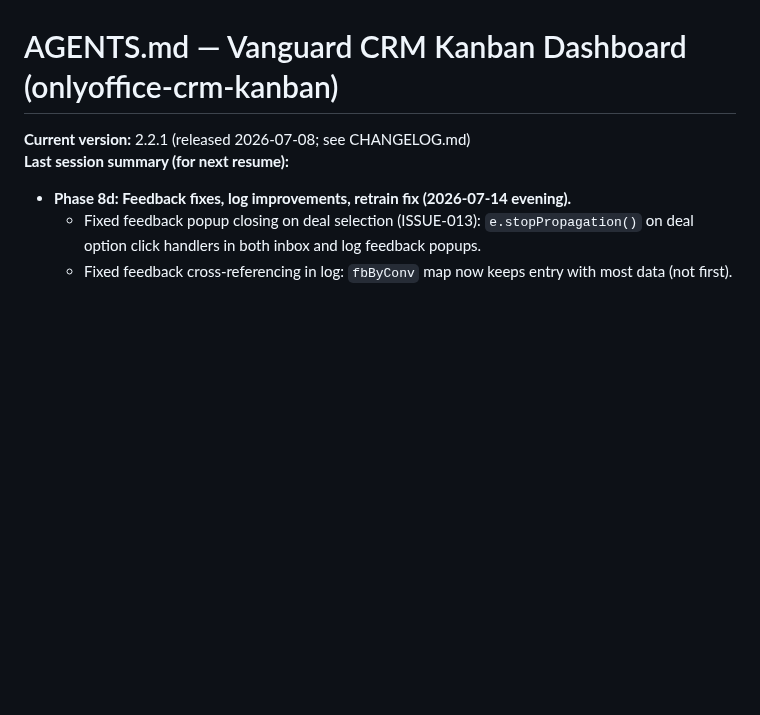
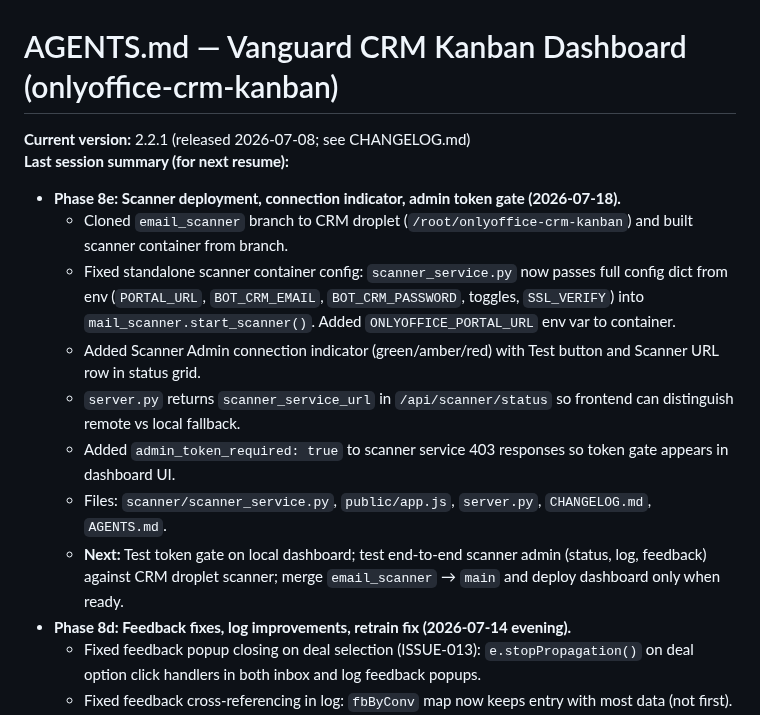
Before and after one commit to kachapman/onlyoffice-crm-kanban, a Markdown page: AGENTS.md, the part around the change. Drawn GitHub-style; blank space fills up the shorter version.

```diff
--- a/AGENTS.md
+++ b/AGENTS.md
@@ -2,6 +2,14 @@
 
 **Current version:** 2.2.1 (released 2026-07-08; see CHANGELOG.md)
 **Last session summary (for next resume):**
+- **Phase 8e: Scanner deployment, connection indicator, admin token gate (2026-07-18).**
+  - Cloned `email_scanner` branch to CRM droplet (`/root/onlyoffice-crm-kanban`) and built scanner container from branch.
+  - Fixed standalone scanner container config: `scanner_service.py` now passes full config dict from env (`PORTAL_URL`, `BOT_CRM_EMAIL`, `BOT_CRM_PASSWORD`, toggles, `SSL_VERIFY`) into `mail_scanner.start_scanner()`. Added `ONLYOFFICE_PORTAL_URL` env var to container.
+  - Added Scanner Admin connection indicator (green/amber/red) with Test button and Scanner URL row in status grid.
+  - `server.py` returns `scanner_service_url` in `/api/scanner/status` so frontend can distinguish remote vs local fallback.
+  - Added `admin_token_required: true` to scanner service 403 responses so token gate appears in dashboard UI.
+  - Files: `scanner/scanner_service.py`, `public/app.js`, `server.py`, `CHANGELOG.md`, `AGENTS.md`.
+  - **Next:** Test token gate on local dashboard; test end-to-end scanner admin (status, log, feedback) against CRM droplet scanner; merge `email_scanner` → `main` and deploy dashboard only when ready.
 - **Phase 8d: Feedback fixes, log improvements, retrain fix (2026-07-14 evening).**
   - Fixed feedback popup closing on deal selection (ISSUE-013): `e.stopPropagation()` on deal option click handlers in both inbox and log feedback popups.
   - Fixed feedback cross-referencing in log: `fbByConv` map now keeps entry with most data (not first).
```
Also changed, not shown: CHANGELOG.md (+23 -0 lines), ISSUES.md (+25 -0 lines).
